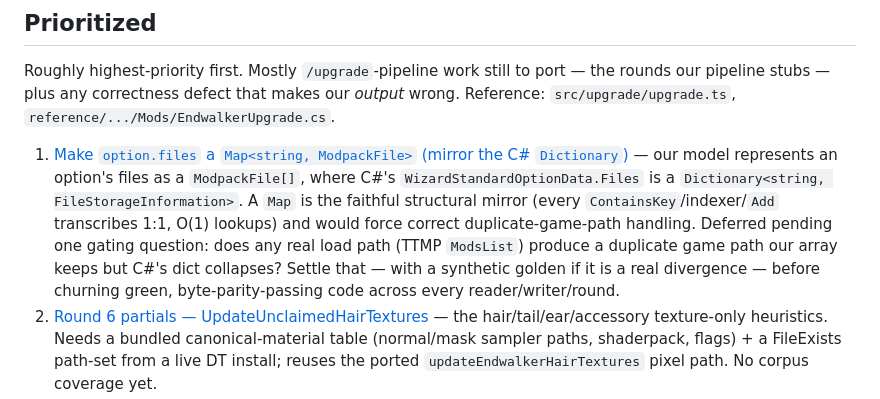
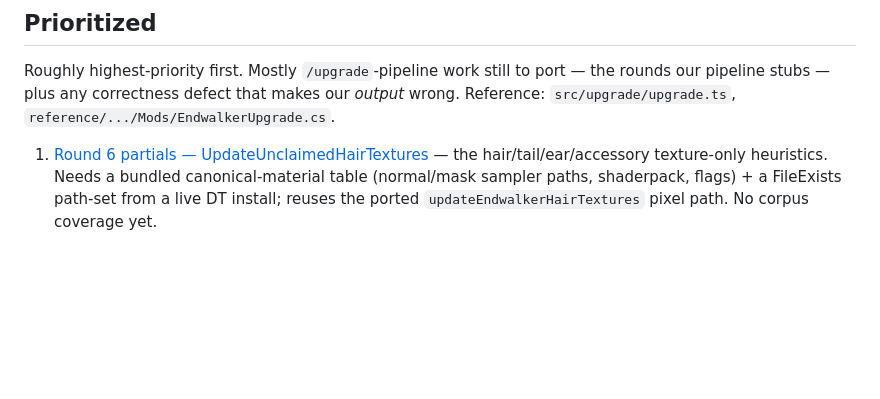
Before and after one commit to efokschaner/ffxiv-upgrade-modpack, a Markdown page: docs/BACKLOG.md, the part around one of its changes. Rendered like a GitHub page; blank space fills up the shorter version.

```diff
--- a/docs/BACKLOG.md
+++ b/docs/BACKLOG.md
@@ -36,15 +36,7 @@ Roughly highest-priority first. Mostly `/upgrade`-pipeline work still to port
 pipeline stubs — plus any correctness defect that makes our *output* wrong. Reference:
 `src/upgrade/upgrade.ts`, `reference/.../Mods/EndwalkerUpgrade.cs`.
 
-1. [Make `option.files` a `Map<string, ModpackFile>` (mirror the C# `Dictionary`)](backlog/2026-07-15-option-files-map.md)
-   — our model represents an option's files as a `ModpackFile[]`, where C#'s
-   `WizardStandardOptionData.Files` is a `Dictionary<string, FileStorageInformation>`. A `Map` is the
-   faithful structural mirror (every `ContainsKey`/indexer/`Add` transcribes 1:1, O(1) lookups) and
-   would force correct duplicate-game-path handling. Deferred pending one gating question: does any
-   real load path (TTMP `ModsList`) produce a duplicate game path our array keeps but C#'s dict
-   collapses? Settle that — with a synthetic golden if it is a real divergence — before churning
-   green, byte-parity-passing code across every reader/writer/round.
-2. [Round 6 partials — UpdateUnclaimedHairTextures](backlog/2026-07-15-partials-unclaimed-hair.md)
+1. [Round 6 partials — UpdateUnclaimedHairTextures](backlog/2026-07-15-partials-unclaimed-hair.md)
    — the hair/tail/ear/accessory texture-only heuristics. Needs a bundled canonical-material table
    (normal/mask sampler paths, shaderpack, flags) + a FileExists path-set from a live DT install;
    reuses the ported `updateEndwalkerHairTextures` pixel path. No corpus coverage yet.
```
Also changed, not shown: other parts of docs/BACKLOG.md (+2 -2 lines), docs/backlog/2026-07-15-option-files-map.md (deleted, +0 -68 lines), 1 other file.
